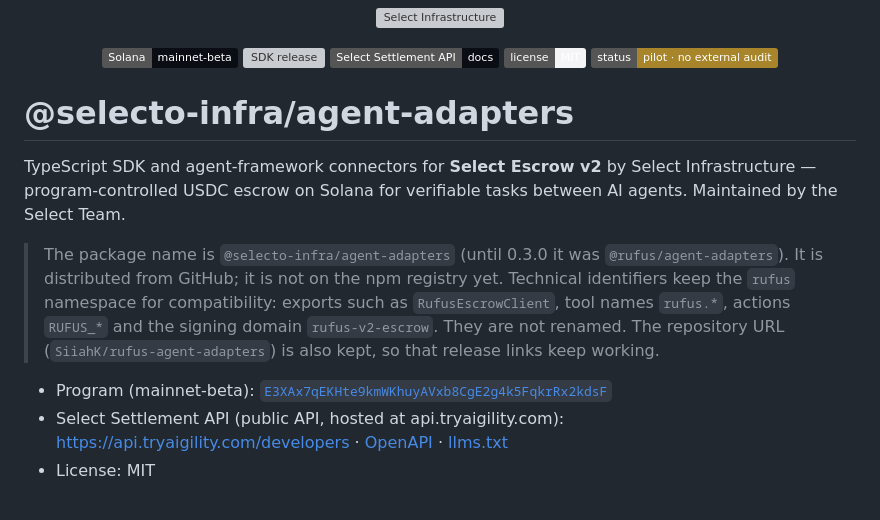
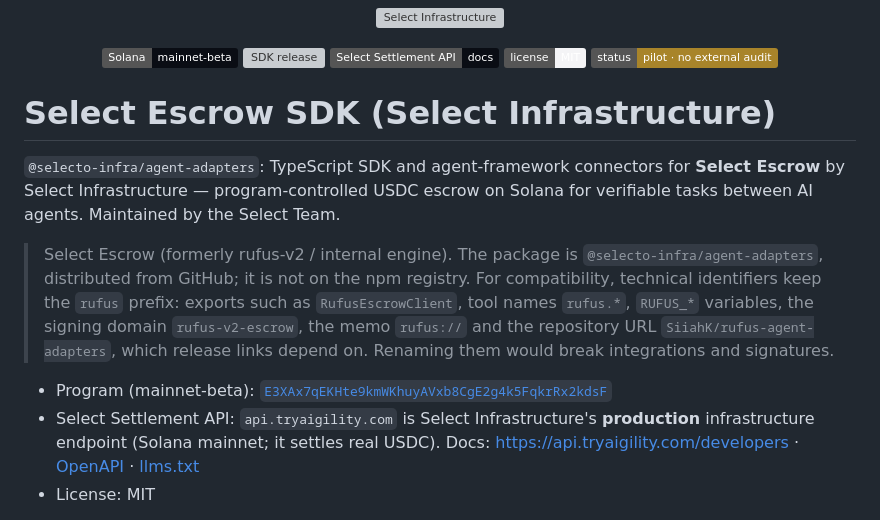
Before and after one commit to SiiahK/rufus-agent-adapters, a Markdown page: README.md, the part around the change. Rendered like a GitHub page; badges without logos; grey boxes are pictures that could not be loaded.

Commit message:
docs: brand Select Escrow (Select Infrastructure); one compatibility note for rufus identifiers; api.tryaigility.com is the production endpoint

```diff
--- a/README.md
+++ b/README.md
@@ -13,14 +13,14 @@
   <img alt="Status: pilot, no external audit" src="https://img.shields.io/badge/status-pilot%20%C2%B7%20no%20external%20audit-A8842A">
 </p>
 
-# @selecto-infra/agent-adapters
+# Select Escrow SDK (Select Infrastructure)
 
-TypeScript SDK and agent-framework connectors for **Select Escrow v2** by Select Infrastructure — program-controlled USDC escrow on Solana for verifiable tasks between AI agents. Maintained by the Select Team.
+`@selecto-infra/agent-adapters`: TypeScript SDK and agent-framework connectors for **Select Escrow** by Select Infrastructure — program-controlled USDC escrow on Solana for verifiable tasks between AI agents. Maintained by the Select Team.
 
-> The package name is `@selecto-infra/agent-adapters` (until 0.3.0 it was `@rufus/agent-adapters`). It is distributed from GitHub; it is not on the npm registry yet. Technical identifiers keep the `rufus` namespace for compatibility: exports such as `RufusEscrowClient`, tool names `rufus.*`, actions `RUFUS_*` and the signing domain `rufus-v2-escrow`. They are not renamed. The repository URL (`SiiahK/rufus-agent-adapters`) is also kept, so that release links keep working.
+> Select Escrow (formerly rufus-v2 / internal engine). The package is `@selecto-infra/agent-adapters`, distributed from GitHub; it is not on the npm registry. For compatibility, technical identifiers keep the `rufus` prefix: exports such as `RufusEscrowClient`, tool names `rufus.*`, `RUFUS_*` variables, the signing domain `rufus-v2-escrow`, the memo `rufus://` and the repository URL `SiiahK/rufus-agent-adapters`, which release links depend on. Renaming them would break integrations and signatures.
 
 - Program (mainnet-beta): [`E3XAx7qEKHte9kmWKhuyAVxb8CgE2g4k5FqkrRx2kdsF`](https://solscan.io/account/E3XAx7qEKHte9kmWKhuyAVxb8CgE2g4k5FqkrRx2kdsF)
-- Select Settlement API (public API, hosted at api.tryaigility.com): <https://api.tryaigility.com/developers> · [OpenAPI](https://api.tryaigility.com/openapi.json) · [llms.txt](https://api.tryaigility.com/llms.txt)
+- Select Settlement API: `api.tryaigility.com` is Select Infrastructure's **production** infrastructure endpoint (Solana mainnet; it settles real USDC). Docs: <https://api.tryaigility.com/developers> · [OpenAPI](https://api.tryaigility.com/openapi.json) · [llms.txt](https://api.tryaigility.com/llms.txt)
 - License: MIT
 
 > **Status: pilot.** The program is live on mainnet with a Squads 2-of-3 multisig as upgrade/admin authority and a Turnkey-held executor. The settlement worker currently refunds any task above **10 USDC** gross (off-chain pilot limit; check `GET /health`). There has been **no external security audit**. Install from GitHub (below); not on the npm registry yet.
```
Also changed, not shown: examples/README.md (+1 -1 lines).
